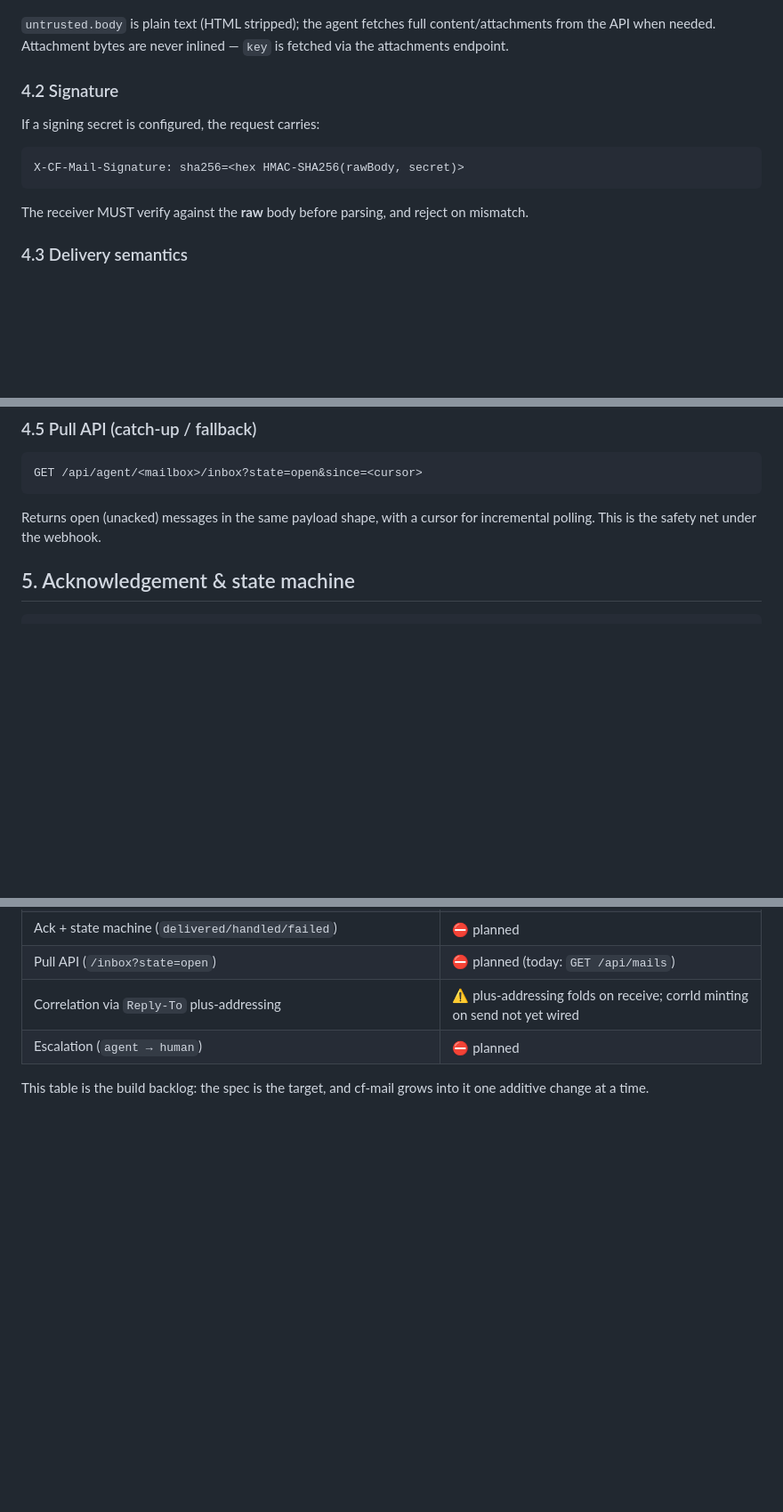
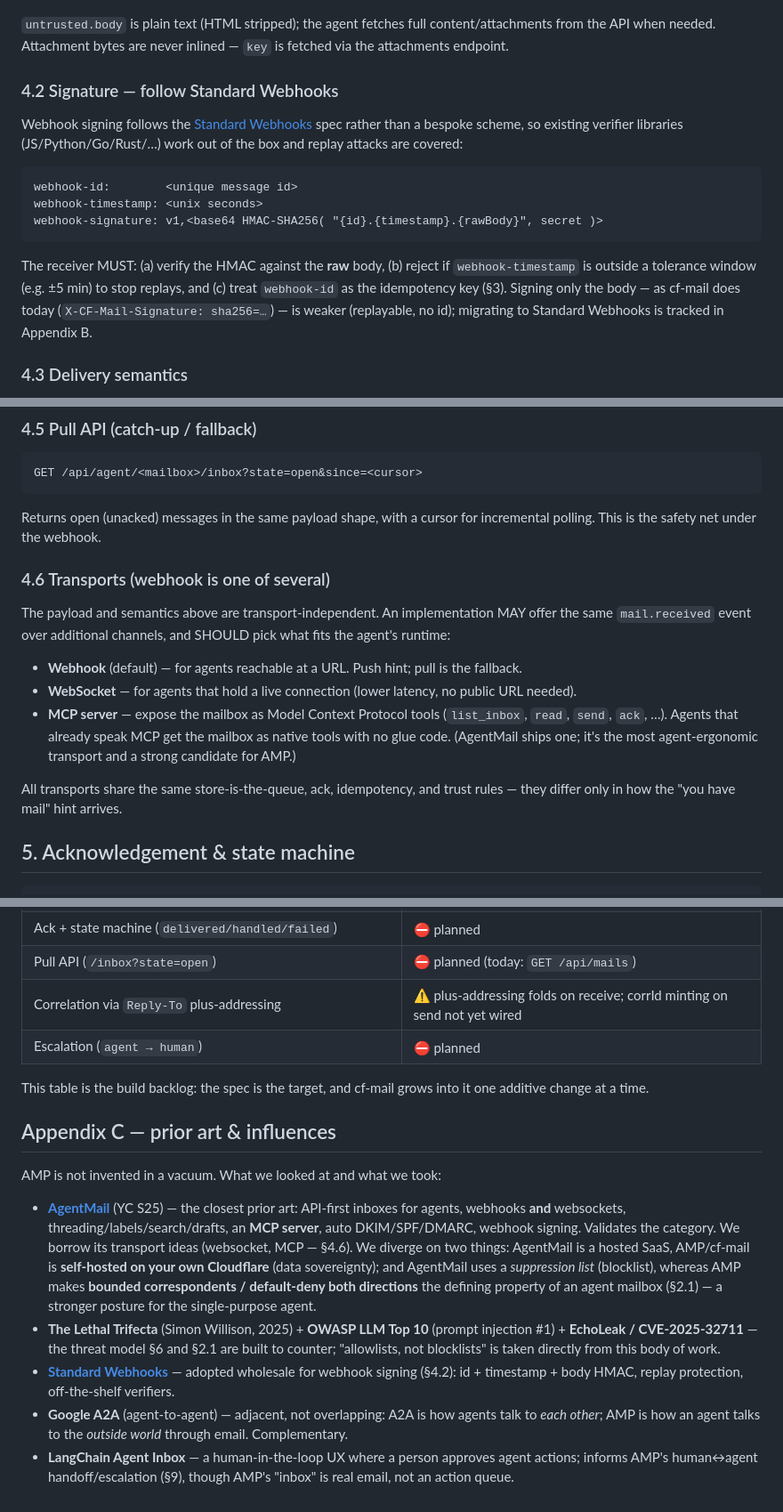
Before and after one commit to Coldplay-now/cf-mail, a Markdown page: docs/AGENT_MAIL_PROTOCOL.md, 3 parts joined by grey strips. Shown at 89% size. Drawn GitHub-style; blank space fills up the shorter version.

Commit message:
spec(amp): ground in prior art — Standard Webhooks, lethal trifecta, MCP/ws transports
Researched the global state of agent email and folded the learnings in:
- §4.2 webhook signing now follows Standard Webhooks (id+timestamp+body
  HMAC, replay protection, off-the-shelf verifiers) instead of a bespoke
  body-only signature.
- §6 threat model grounded explicitly in Simon Willison's lethal trifecta
  + EchoLeak (CVE-2025-32711); AMP breaks two of its three legs.
- §4.6 transports: webhook / websocket / MCP server (the payload is
  transport-independent), learning from AgentMail.
- Appendix C prior art & influences: AgentMail (and how we diverge —
  self-hosted + default-deny allowlist vs SaaS + suppression list),
  Standard Webhooks, A2A, LangChain Agent Inbox, the trifecta literature.

Co-Authored-By: Claude Opus 4.8 <noreply@anthropic.com>

````diff
--- a/docs/AGENT_MAIL_PROTOCOL.md
+++ b/docs/AGENT_MAIL_PROTOCOL.md
@@ -119,15 +119,17 @@ The payload separates **system-asserted metadata** (`meta`, trusted) from **send
 
 `untrusted.body` is plain text (HTML stripped); the agent fetches full content/attachments from the API when needed. Attachment bytes are never inlined — `key` is fetched via the attachments endpoint.
 
-### 4.2 Signature
+### 4.2 Signature — follow Standard Webhooks
 
-If a signing secret is configured, the request carries:
+Webhook signing follows the [Standard Webhooks](https://www.standardwebhooks.com/) spec rather than a bespoke scheme, so existing verifier libraries (JS/Python/Go/Rust/…) work out of the box and replay attacks are covered:
 
 ```
-X-CF-Mail-Signature: sha256=<hex HMAC-SHA256(rawBody, secret)>
+webhook-id:        <unique message id>
+webhook-timestamp: <unix seconds>
+webhook-signature: v1,<base64 HMAC-SHA256( "{id}.{timestamp}.{rawBody}", secret )>
 ```
 
-The receiver MUST verify against the **raw** body before parsing, and reject on mismatch.
+The receiver MUST: (a) verify the HMAC against the **raw** body, (b) reject if `webhook-timestamp` is outside a tolerance window (e.g. ±5 min) to stop replays, and (c) treat `webhook-id` as the idempotency key (§3). Signing only the body — as cf-mail does today (`X-CF-Mail-Signature: sha256=…`) — is weaker (replayable, no id); migrating to Standard Webhooks is tracked in Appendix B.
 
 ### 4.3 Delivery semantics
 
@@ -146,6 +148,16 @@ GET /api/agent/<mailbox>/inbox?state=open&since=<cursor>
 ```
 
 Returns open (unacked) messages in the same payload shape, with a cursor for incremental polling. This is the safety net under the webhook.
+
+### 4.6 Transports (webhook is one of several)
+
+The payload and semantics above are transport-independent. An implementation MAY offer the same `mail.received` event over additional channels, and SHOULD pick what fits the agent's runtime:
+
+- **Webhook** (default) — for agents reachable at a URL. Push hint; pull is the fallback.
+- **WebSocket** — for agents that hold a live connection (lower latency, no public URL needed).
+- **MCP server** — expose the mailbox as Model Context Protocol tools (`list_inbox`, `read`, `send`, `ack`, …). Agents that already speak MCP get the mailbox as native tools with no glue code. (AgentMail ships one; it's the most agent-ergonomic transport and a strong candidate for AMP.)
+
+All transports share the same store-is-the-queue, ack, idempotency, and trust rules — they differ only in how the "you have mail" hint arrives.
 
 ## 5. Acknowledgement & state machine
 
@@ -260,3 +274,13 @@ Every payload carries `schemaVersion`. Evolution is **additive only** within a m
 | Escalation (`agent → human`) | ⛔ planned |
 
 This table is the build backlog: the spec is the target, and cf-mail grows into it one additive change at a time.
+
+## Appendix C — prior art & influences
+
+AMP is not invented in a vacuum. What we looked at and what we took:
+
+- **[AgentMail](https://www.agentmail.to/)** (YC S25) — the closest prior art: API-first inboxes for agents, webhooks **and** websockets, threading/labels/search/drafts, an **MCP server**, auto DKIM/SPF/DMARC, webhook signing. Validates the category. We borrow its transport ideas (websocket, MCP — §4.6). We diverge on two things: AgentMail is a hosted SaaS, AMP/cf-mail is **self-hosted on your own Cloudflare** (data sovereignty); and AgentMail uses a *suppression list* (blocklist), whereas AMP makes **bounded correspondents / default-deny both directions** the defining property of an agent mailbox (§2.1) — a stronger posture for the single-purpose agent.
+- **The Lethal Trifecta** (Simon Willison, 2025) + **OWASP LLM Top 10** (prompt injection #1) + **EchoLeak / CVE-2025-32711** — the threat model §6 and §2.1 are built to counter; "allowlists, not blocklists" is taken directly from this body of work.
+- **[Standard Webhooks](https://www.standardwebhooks.com/)** — adopted wholesale for webhook signing (§4.2): id + timestamp + body HMAC, replay protection, off-the-shelf verifiers.
+- **Google A2A** (agent-to-agent) — adjacent, not overlapping: A2A is how agents talk to *each other*; AMP is how an agent talks to the *outside world* through email. Complementary.
+- **LangChain Agent Inbox** — a human-in-the-loop UX where a person approves agent actions; informs AMP's human↔agent handoff/escalation (§9), though AMP's "inbox" is real email, not an action queue.
````
Also changed, not shown: other parts of docs/AGENT_MAIL_PROTOCOL.md (+3 -1 lines).
